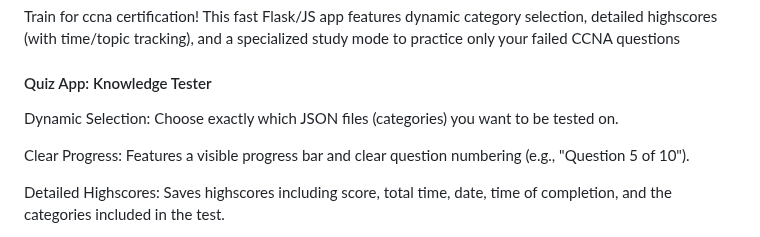
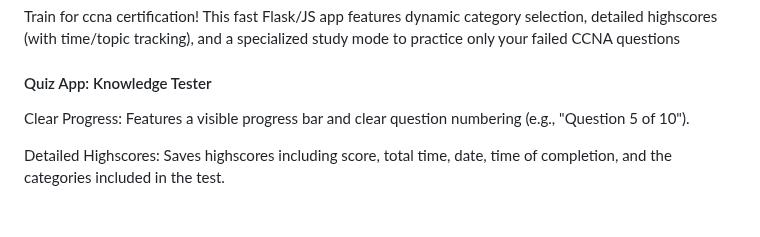
Before and after one commit to Z-eq/cisco-ccna-examtest, a Markdown page: README.md, the part around the change. Drawn GitHub-style; blank space fills up the shorter version.

```diff
--- a/README.md
+++ b/README.md
@@ -3,8 +3,6 @@ Train for ccna certification! This fast Flask/JS app features dynamic category s
 
 
 #### Quiz App: Knowledge Tester
-
- Dynamic Selection: Choose exactly which JSON files (categories) you want to be tested on.
 
  Clear Progress: Features a visible progress bar and clear question numbering (e.g., "Question 5 of 10").
 
```
